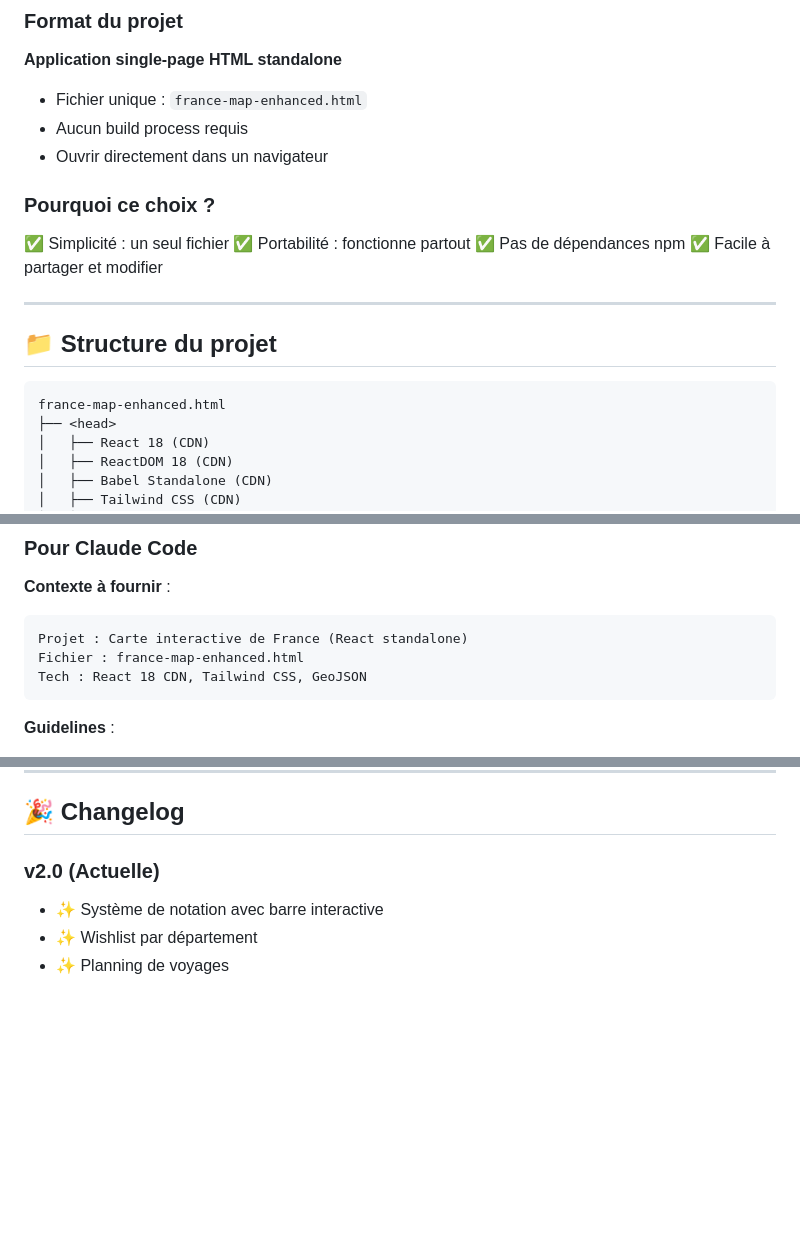
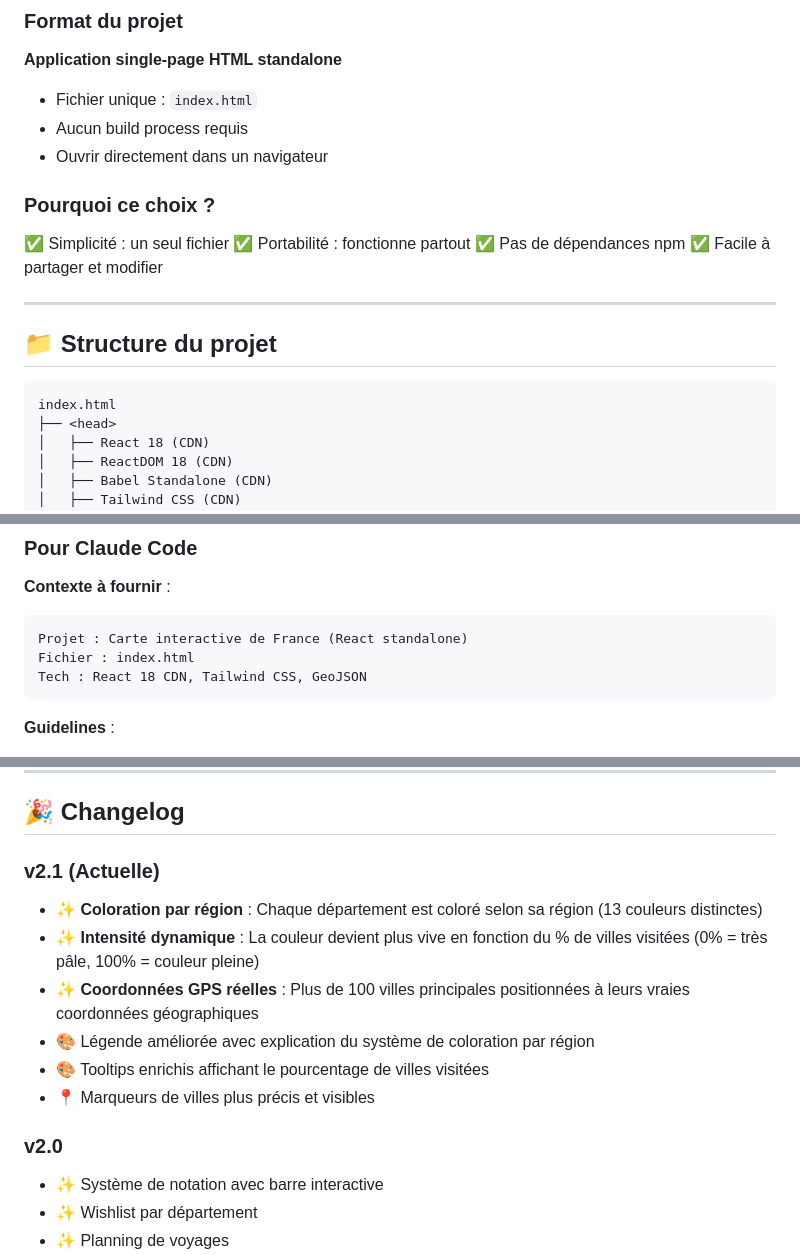
Before and after one commit to Gwendal9/france-travel-map, a Markdown page: README.md, 3 parts joined by grey strips. GitHub-like rendering; blank space fills up the shorter version.

````diff
--- a/README.md
+++ b/README.md
@@ -56,7 +82,7 @@ Application web interactive pour suivre et planifier vos voyages à travers la F
 ### Format du projet
 
 **Application single-page HTML standalone**
-- Fichier unique : `france-map-enhanced.html`
+- Fichier unique : `index.html`
 - Aucun build process requis
 - Ouvrir directement dans un navigateur
 
@@ -72,7 +98,7 @@ Application web interactive pour suivre et planifier vos voyages à travers la F
 ## 📁 Structure du projet
 
 ```
-france-map-enhanced.html
+index.html
 ├── <head>
 │   ├── React 18 (CDN)
 │   ├── ReactDOM 18 (CDN)
@@ -687,7 +724,7 @@ localStorage.setItem('key', JSON.stringify(data));
 **Contexte à fournir** :
 ```
 Projet : Carte interactive de France (React standalone)
-Fichier : france-map-enhanced.html
+Fichier : index.html
 Tech : React 18 CDN, Tailwind CSS, GeoJSON
 ```
 
@@ -759,7 +796,15 @@ Projet personnel - Utilisation libre
 
 ## 🎉 Changelog
 
-### v2.0 (Actuelle)
+### v2.1 (Actuelle)
+- ✨ **Coloration par région** : Chaque département est coloré selon sa région (13 couleurs distinctes)
+- ✨ **Intensité dynamique** : La couleur devient plus vive en fonction du % de villes visitées (0% = très pâle, 100% = couleur pleine)
+- ✨ **Coordonnées GPS réelles** : Plus de 100 villes principales positionnées à leurs vraies coordonnées géographiques
+- 🎨 Légende améliorée avec explication du système de coloration par région
+- 🎨 Tooltips enrichis affichant le pourcentage de villes visitées
+- 📍 Marqueurs de villes plus précis et visibles
+
+### v2.0
 - ✨ Système de notation avec barre interactive
 - ✨ Wishlist par département
 - ✨ Planning de voyages
````
Also changed, not shown: other parts of README.md (+45 -8 lines).
